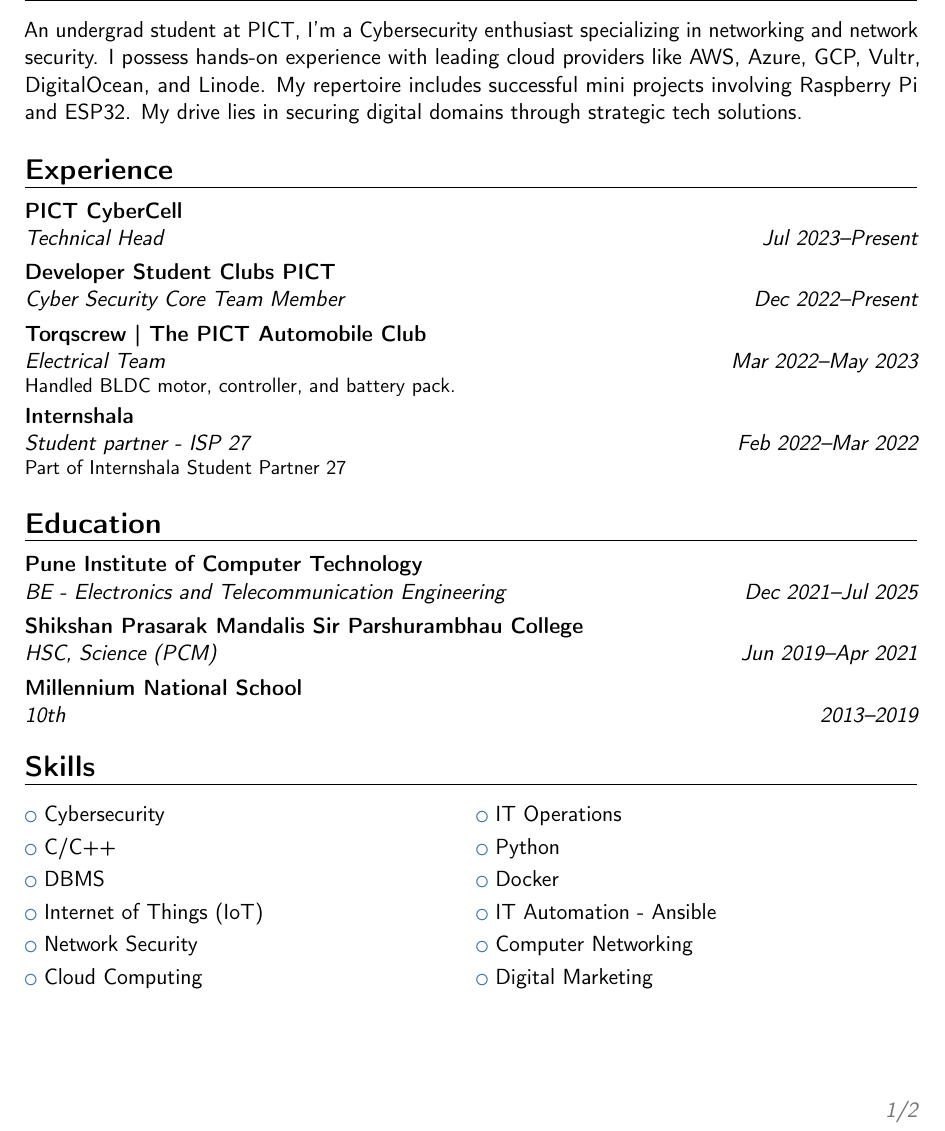
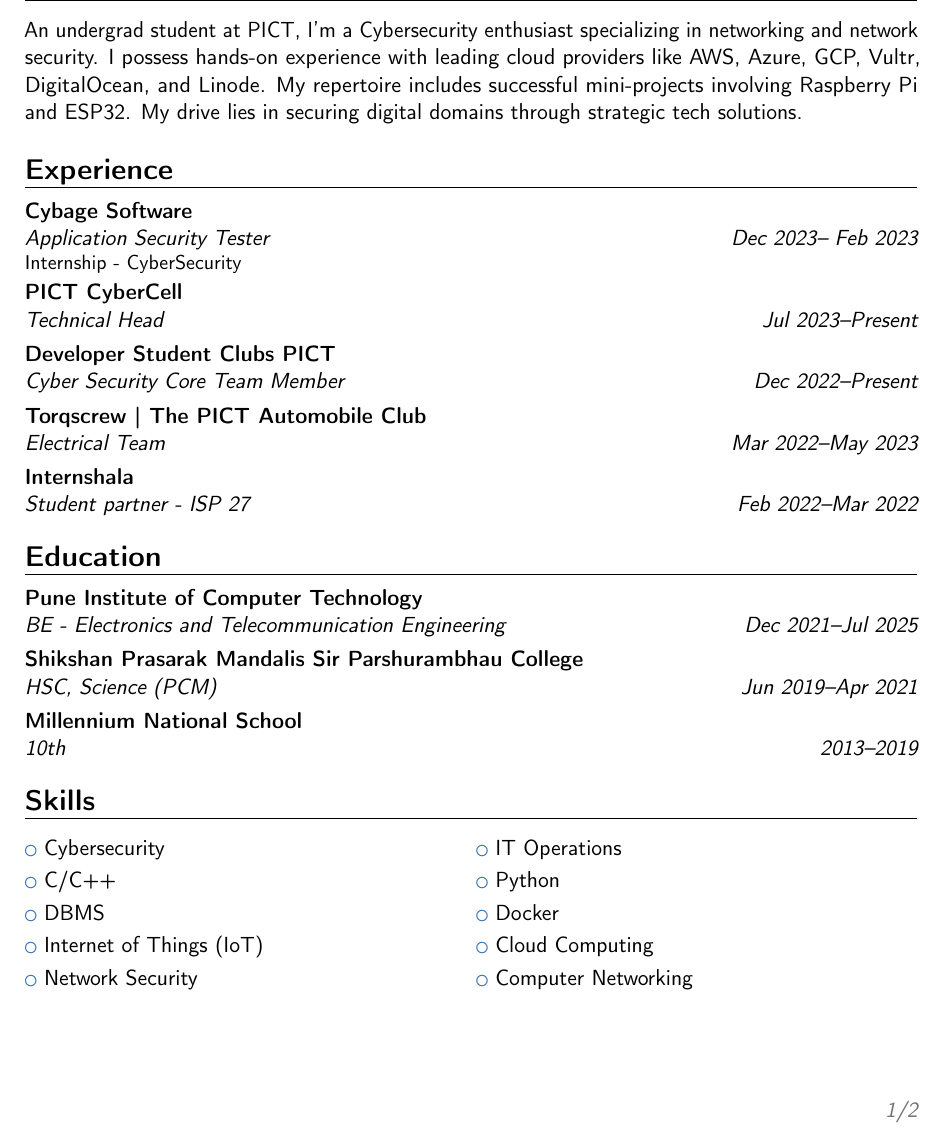
Before and after one commit to iflyrana/resume, a LaTeX CV (main.tex): part of page 1 of 2, cut so that both start at the same text. Compiled offline with pdfLaTeX.

Commit message:
updated resume

```diff
--- a/main.tex
+++ b/main.tex
@@ -13,13 +13,14 @@
 \makecvtitle
 
 \section{Summary}
-An undergrad student at PICT, I'm a Cybersecurity enthusiast specializing in networking and network security. I possess hands-on experience with leading cloud providers like AWS, Azure, GCP, Vultr, DigitalOcean, and Linode. My repertoire includes successful mini projects involving Raspberry Pi and ESP32. My drive lies in securing digital domains through strategic tech solutions.
+An undergrad student at PICT, I'm a Cybersecurity enthusiast specializing in networking and network security. I possess hands-on experience with leading cloud providers like AWS, Azure, GCP, Vultr, DigitalOcean, and Linode. My repertoire includes successful mini-projects involving Raspberry Pi and ESP32. My drive lies in securing digital domains through strategic tech solutions.
 
 \section{Experience}
+\cventry{Dec 2023-- Feb 2023}{Application Security Tester}{Cybage Software}{}{}{Internship - CyberSecurity}
 \cventry{Jul 2023--Present}{Technical Head}{PICT CyberCell}{}{}{}
 \cventry{Dec 2022--Present}{Cyber Security Core Team Member}{Developer Student Clubs PICT}{}{}{}
-\cventry{Mar 2022--May 2023}{Electrical Team}{Torqscrew | The PICT Automobile Club}{}{}{Handled BLDC motor, controller, and battery pack.}
-\cventry{Feb 2022--Mar 2022}{Student partner - ISP 27}{Internshala}{}{}{Part of Internshala Student Partner 27}
+\cventry{Mar 2022--May 2023}{Electrical Team}{Torqscrew | The PICT Automobile Club}{}{}{}
+\cventry{Feb 2022--Mar 2022}{Student partner - ISP 27}{Internshala}{}{}{}
 
 \section{Education}
 \cventry{Dec 2021--Jul 2025}{BE - Electronics and Telecommunication Engineering}{Pune Institute of Computer Technology}{}{}{}
@@ -30,9 +31,9 @@ An undergrad student at PICT, I'm a Cybersecurity enthusiast specializing in net
 \cvlistdoubleitem{Cybersecurity}{IT Operations}
 \cvlistdoubleitem{C/C++}{Python}
 \cvlistdoubleitem{DBMS}{Docker}
-\cvlistdoubleitem{Internet of Things (IoT)}{IT Automation - Ansible}
+\cvlistdoubleitem{Internet of Things (IoT)}{Cloud Computing}
 \cvlistdoubleitem{Network Security}{Computer Networking}
-\cvlistdoubleitem{Cloud Computing}{Digital Marketing}
+\cvlistdoubleitem{Digital Marketing}
 
 \section{Licenses \& Certifications}
 \cvlistitem{Cyber Security \& Ethical Hacking - Udgam}
```
